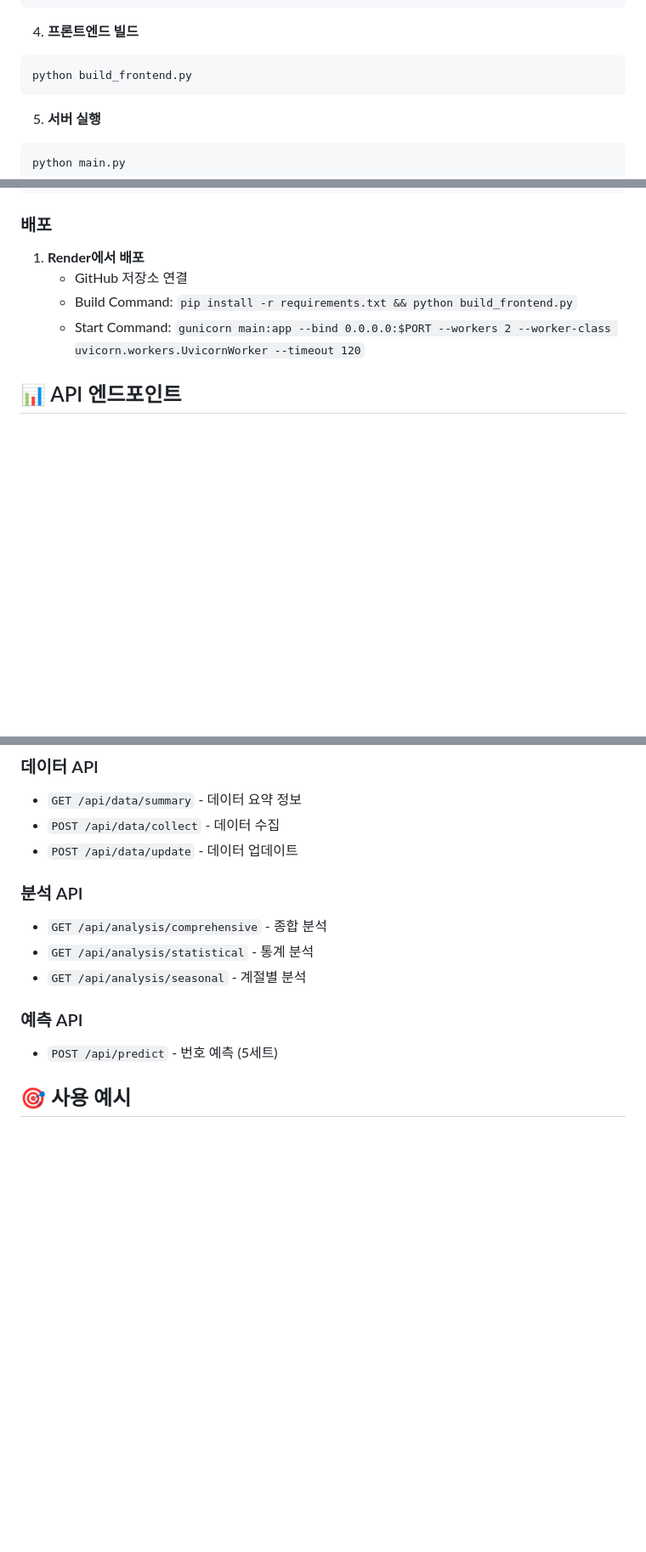
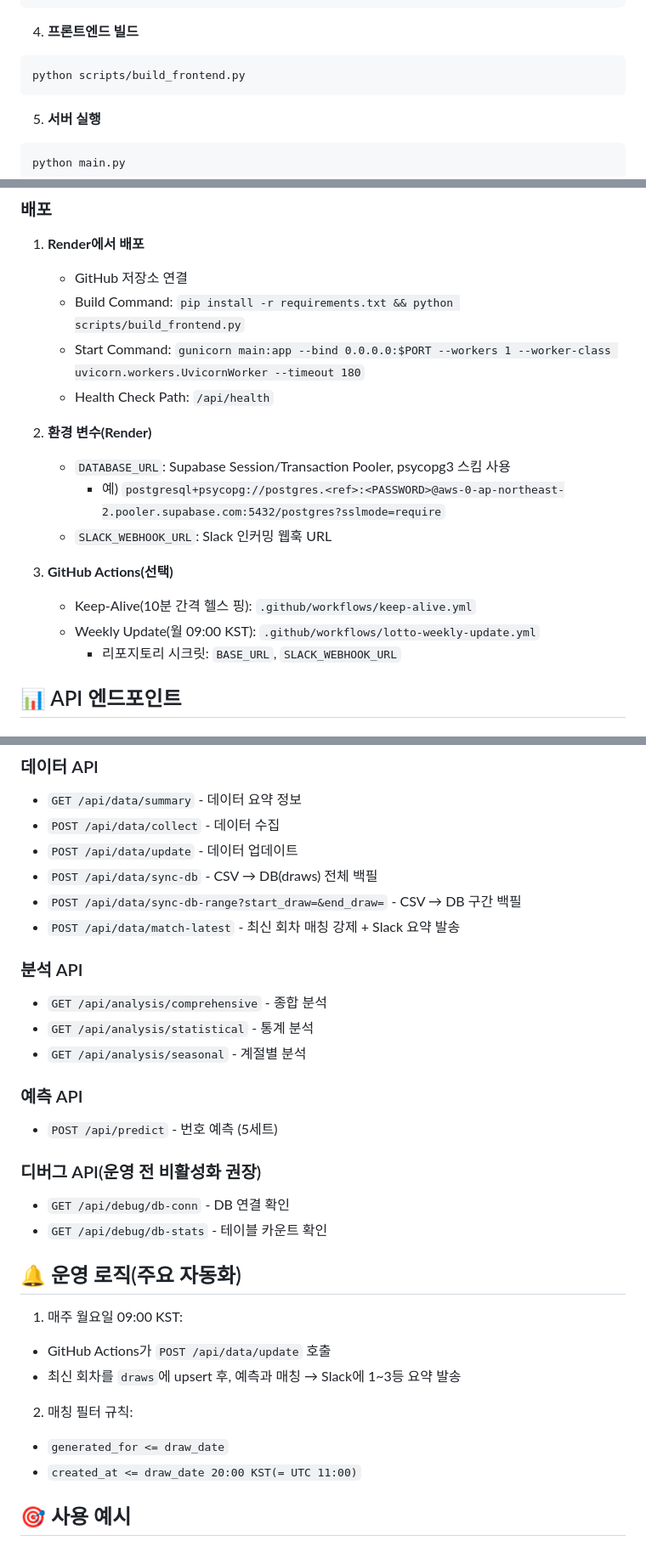
Before and after one commit to jjin3633/jinlotto, a Markdown page: README.md, 3 parts joined by grey strips. Shown: that part at 85% size. Rendered like a GitHub page; blank space fills up the shorter version.

Commit message:
docs: update README with cleaned structure, build/run cmds, env vars, APIs, automation

````diff
--- a/README.md
+++ b/README.md
@@ -84,7 +84,7 @@ pip install -r requirements.txt
 
 4. **프론트엔드 빌드**
 ```bash
-python build_frontend.py
+python scripts/build_frontend.py
 ```
 
 5. **서버 실행**
@@ -101,8 +101,19 @@ http://localhost:8000
 
 1. **Render에서 배포**
    - GitHub 저장소 연결
-   - Build Command: `pip install -r requirements.txt && python build_frontend.py`
-   - Start Command: `gunicorn main:app --bind 0.0.0.0:$PORT --workers 2 --worker-class uvicorn.workers.UvicornWorker --timeout 120`
+   - Build Command: `pip install -r requirements.txt && python scripts/build_frontend.py`
+   - Start Command: `gunicorn main:app --bind 0.0.0.0:$PORT --workers 1 --worker-class uvicorn.workers.UvicornWorker --timeout 180`
+   - Health Check Path: `/api/health`
+
+2. **환경 변수(Render)**
+   - `DATABASE_URL`: Supabase Session/Transaction Pooler, psycopg3 스킴 사용
+     - 예) `postgresql+psycopg://postgres.<ref>:<PASSWORD>@aws-0-ap-northeast-2.pooler.supabase.com:5432/postgres?sslmode=require`
+   - `SLACK_WEBHOOK_URL`: Slack 인커밍 웹훅 URL
+
+3. **GitHub Actions(선택)**
+   - Keep-Alive(10분 간격 헬스 핑): `.github/workflows/keep-alive.yml`
+   - Weekly Update(월 09:00 KST): `.github/workflows/lotto-weekly-update.yml`
+     - 리포지토리 시크릿: `BASE_URL`, `SLACK_WEBHOOK_URL`
 
 ## 📊 API 엔드포인트
 
@@ -114,6 +125,9 @@ http://localhost:8000
 - `GET /api/data/summary` - 데이터 요약 정보
 - `POST /api/data/collect` - 데이터 수집
 - `POST /api/data/update` - 데이터 업데이트
+ - `POST /api/data/sync-db` - CSV → DB(draws) 전체 백필
+ - `POST /api/data/sync-db-range?start_draw=&end_draw=` - CSV → DB 구간 백필
+ - `POST /api/data/match-latest` - 최신 회차 매칭 강제 + Slack 요약 발송
 
 ### 분석 API
 - `GET /api/analysis/comprehensive` - 종합 분석
@@ -122,6 +136,20 @@ http://localhost:8000
 
 ### 예측 API
 - `POST /api/predict` - 번호 예측 (5세트)
+
+### 디버그 API(운영 전 비활성화 권장)
+- `GET /api/debug/db-conn` - DB 연결 확인
+- `GET /api/debug/db-stats` - 테이블 카운트 확인
+
+## 🔔 운영 로직(주요 자동화)
+
+1) 매주 월요일 09:00 KST:
+- GitHub Actions가 `POST /api/data/update` 호출
+- 최신 회차를 `draws`에 upsert 후, 예측과 매칭 → Slack에 1~3등 요약 발송
+
+2) 매칭 필터 규칙:
+- `generated_for <= draw_date`
+- `created_at <= draw_date 20:00 KST(= UTC 11:00)`
 
 ## 🎯 사용 예시
 
````
Also changed, not shown: other parts of README.md (+6 -6 lines).
